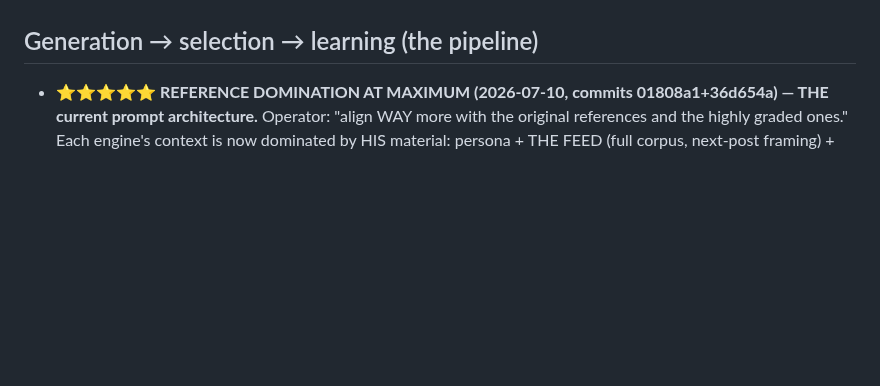
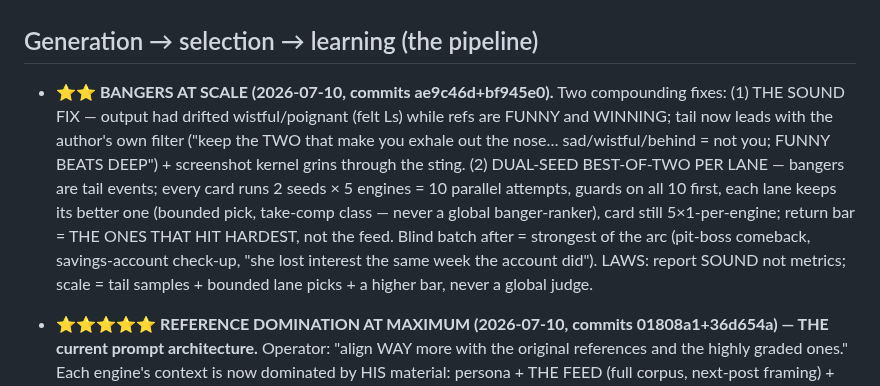
Before and after one commit to dfine123/Trial_Studio, a Markdown page: CLAUDE.md, the part around the change. Drawn GitHub-style; blank space fills up the shorter version.

Commit message:
CLAUDE.md: bangers-at-scale record (sound fix + dual-seed lane sampling)

```diff
--- a/CLAUDE.md
+++ b/CLAUDE.md
@@ -97,6 +97,17 @@ secrets); service `Trial_Studio` in project `dynamic-emotion`, app URL
 
 ## Generation → selection → learning (the pipeline)
 
+- **⭐⭐ BANGERS AT SCALE (2026-07-10, commits ae9c46d+bf945e0).** Two compounding fixes: (1) THE
+  SOUND FIX — output had drifted wistful/poignant (felt Ls) while refs are FUNNY and WINNING;
+  tail now leads with the author's own filter ("keep the TWO that make you exhale out the nose…
+  sad/wistful/behind = not you; FUNNY BEATS DEEP") + screenshot kernel grins through the sting.
+  (2) DUAL-SEED BEST-OF-TWO PER LANE — bangers are tail events; every card runs 2 seeds × 5
+  engines = 10 parallel attempts, guards on all 10 first, each lane keeps its better one
+  (bounded pick, take-comp class — never a global banger-ranker), card still 5×1-per-engine;
+  return bar = THE ONES THAT HIT HARDEST, not the feed. Blind batch after = strongest of the
+  arc (pit-boss comeback, savings-account check-up, "she lost interest the same week the
+  account did"). LAWS: report SOUND not metrics; scale = tail samples + bounded lane picks +
+  a higher bar, never a global judge.
 - **⭐⭐⭐⭐⭐ REFERENCE DOMINATION AT MAXIMUM (2026-07-10, commits 01808a1+36d654a) — THE current
   prompt architecture.** Operator: "align WAY more with the original references and the highly
   graded ones." Each engine's context is now dominated by HIS material: persona + THE FEED (full
```
